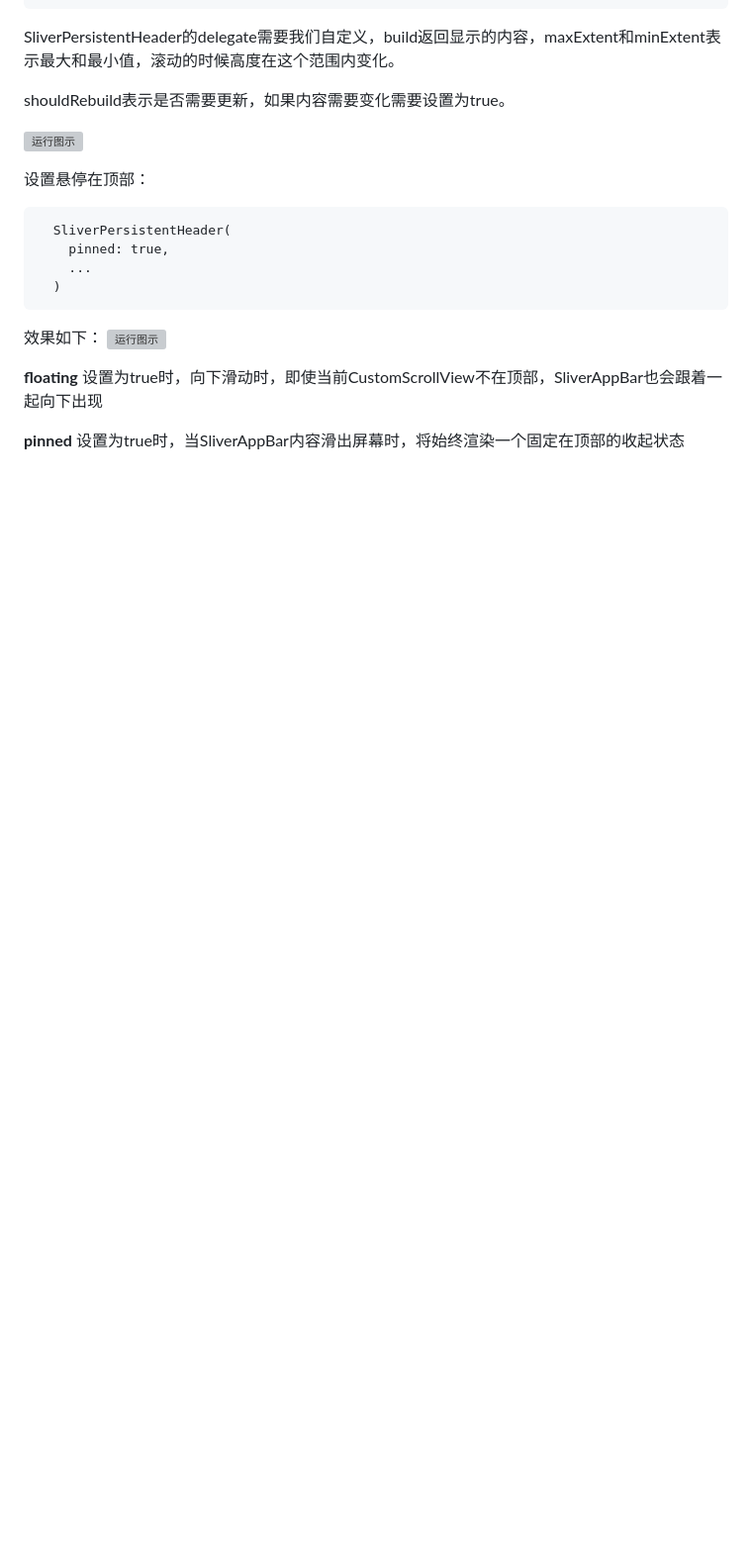
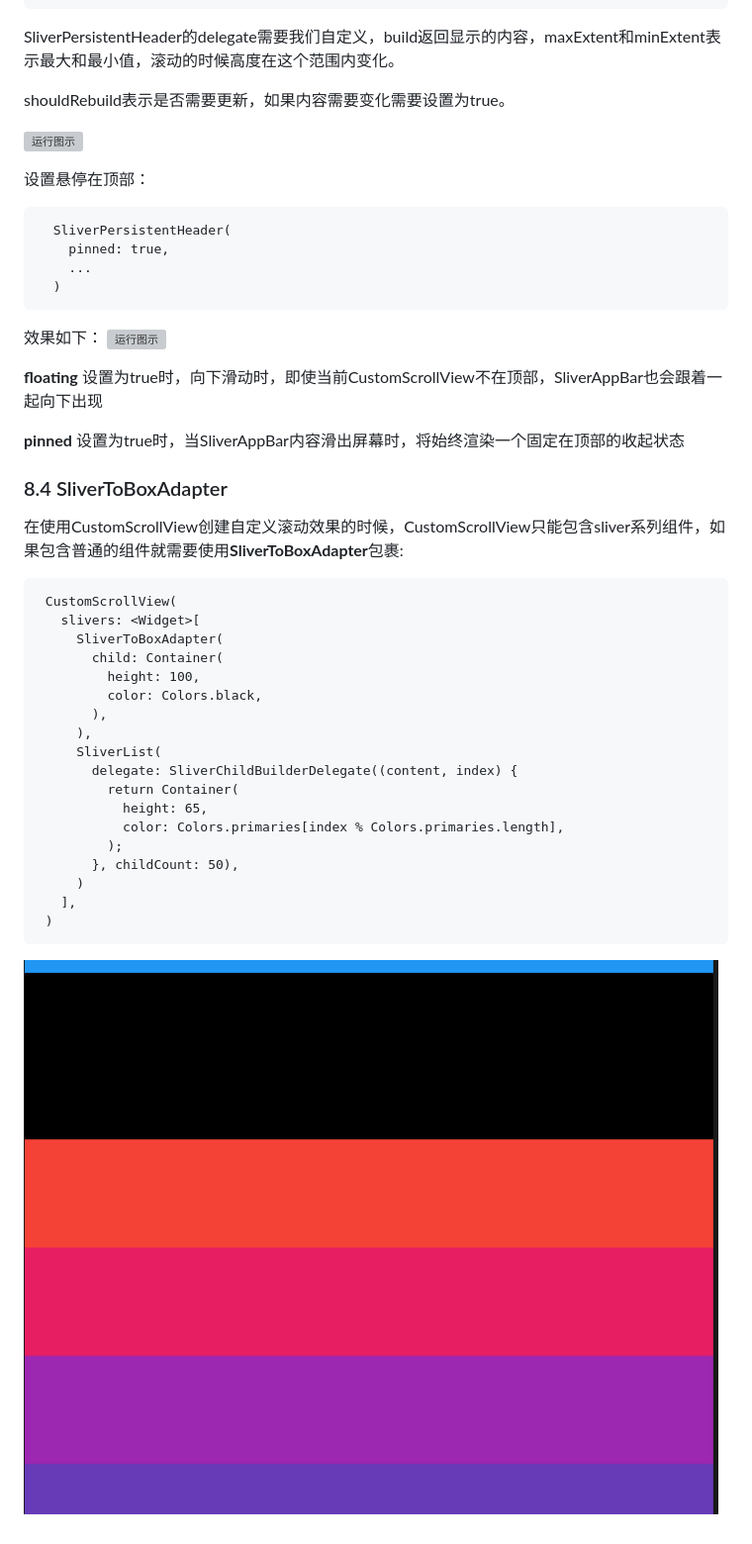
Before and after one commit to hykruntoahead/FlutterGraduateSchool, a Markdown page: README.md, the part around the change. Shown: that part at 99% size. Drawn GitHub-style; pictures changed too: rmd_img/sliver_to_box_adapter.png (added); blank space fills up the shorter version; grey boxes are pictures that could not be loaded.

Commit message:
8.4 SliverToBoxAdapter

````diff
--- a/README.md
+++ b/README.md
@@ -3817,3 +3817,30 @@ shouldRebuild表示是否需要更新，如果内容需要变化需要设置为t
 **floating** 设置为true时，向下滑动时，即使当前CustomScrollView不在顶部，SliverAppBar也会跟着一起向下出现
 
 **pinned** 设置为true时，当SliverAppBar内容滑出屏幕时，将始终渲染一个固定在顶部的收起状态
+
+
+### 8.4 SliverToBoxAdapter
+
+在使用CustomScrollView创建自定义滚动效果的时候，CustomScrollView只能包含sliver系列组件，如果包含普通的组件就需要使用**SliverToBoxAdapter**包裹:
+
+```
+ CustomScrollView(
+   slivers: <Widget>[
+     SliverToBoxAdapter(
+       child: Container(
+         height: 100,
+         color: Colors.black,
+       ),
+     ),
+     SliverList(
+       delegate: SliverChildBuilderDelegate((content, index) {
+         return Container(
+           height: 65,
+           color: Colors.primaries[index % Colors.primaries.length],
+         );
+       }, childCount: 50),
+     )
+   ],
+ )
+```
+![运行图示](https://github.com/hykruntoahead/FlutterGraduateSchool/blob/master/rmd_img/sliver_to_box_adapter.png)
````
